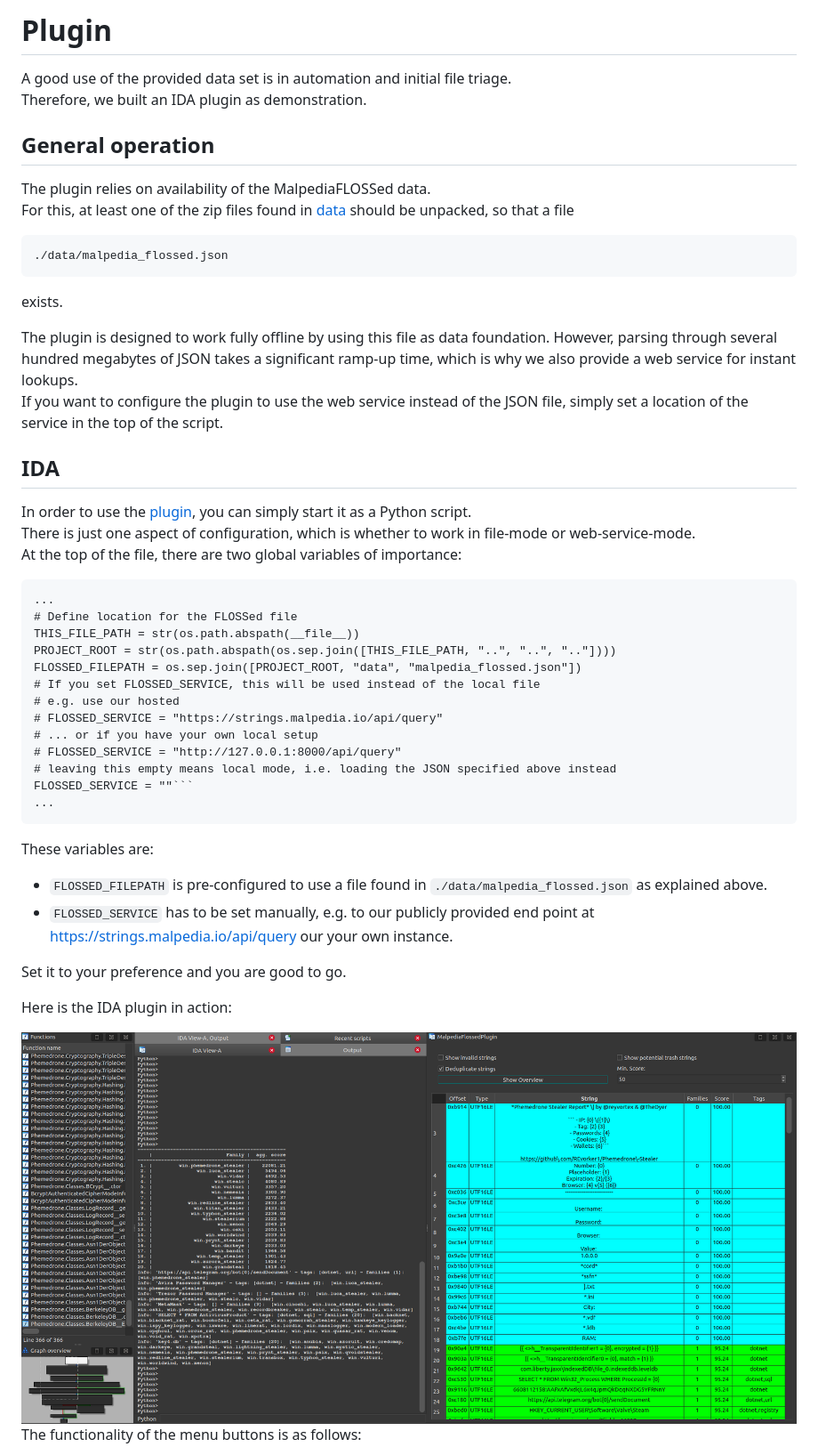
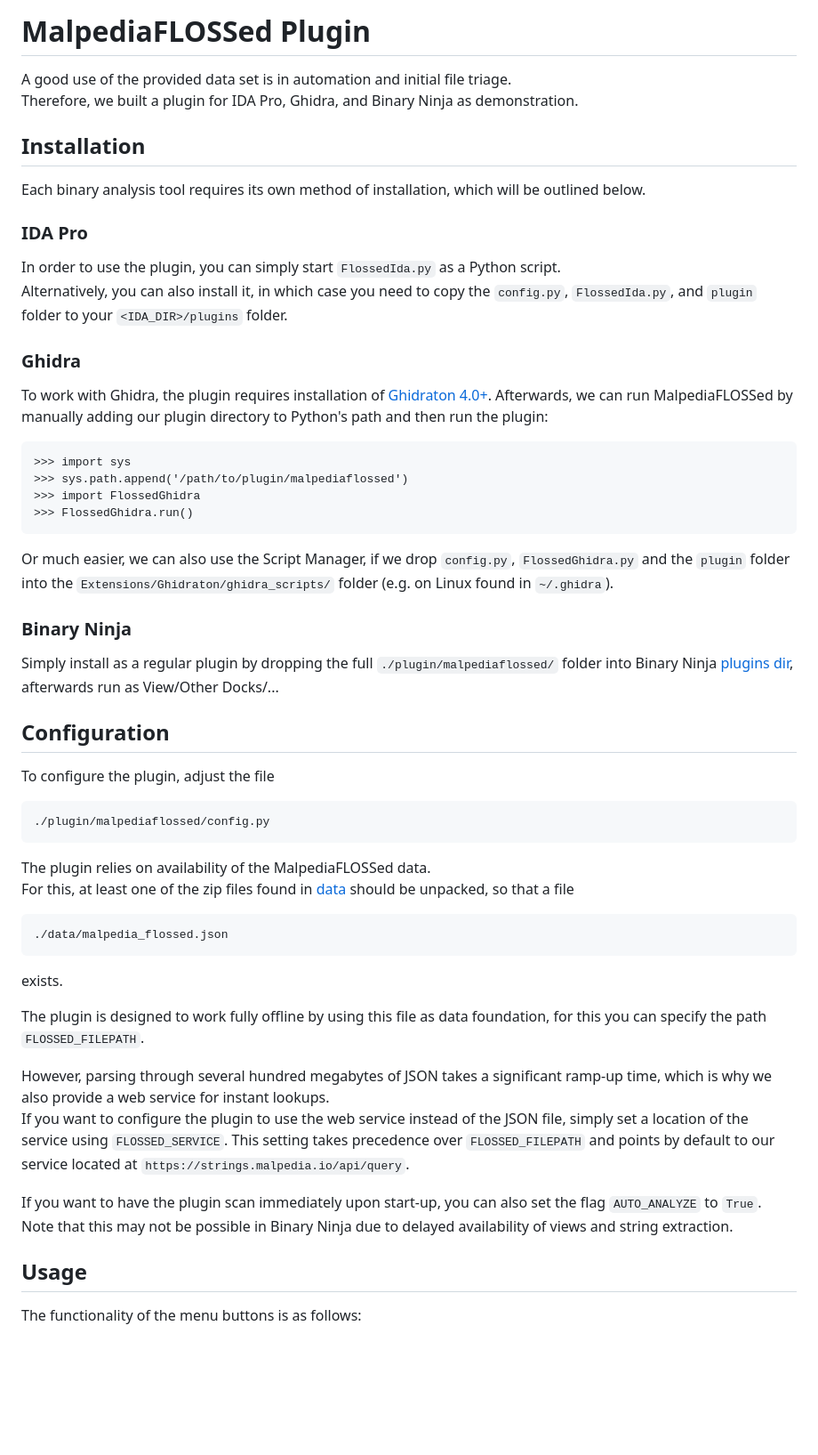
Before and after one commit to malpedia/malpedia-flossed, a Markdown page: docs/plugin.md, the part around one of its changes. Shown at 89% size. GitHub-like rendering; blank space fills up the shorter version.

````diff
--- a/docs/plugin.md
+++ b/docs/plugin.md
@@ -1,9 +1,44 @@
-# Plugin
+# MalpediaFLOSSed Plugin
 
 A good use of the provided data set is in automation and initial file triage.
-Therefore, we built an IDA plugin as demonstration.
+Therefore, we built a plugin for IDA Pro, Ghidra, and Binary Ninja as demonstration.
 
-## General operation
+## Installation
+
+Each binary analysis tool requires its own method of installation, which will be outlined below.
+
+### IDA Pro
+
+In order to use the plugin, you can simply start `FlossedIda.py` as a Python script.
+Alternatively, you can also install it, in which case you need to copy the `config.py`, `FlossedIda.py`, and `plugin` folder to your `<IDA_DIR>/plugins` folder.
+
+### Ghidra
+
+To work with Ghidra, the plugin requires installation of [Ghidraton 4.0+](https://github.com/mandiant/Ghidrathon/releases/tag/v4.0.0).
+Afterwards, we can run MalpediaFLOSSed by manually adding our plugin directory to Python's path and then run the plugin:
+
+```
+>>> import sys
+>>> sys.path.append('/path/to/plugin/malpediaflossed')
+>>> import FlossedGhidra
+>>> FlossedGhidra.run()
+```
+
+Or much easier, we can also use the Script Manager, if we drop `config.py`, `FlossedGhidra.py` and the `plugin` folder into the `Extensions/Ghidraton/ghidra_scripts/` folder (e.g. on Linux found in `~/.ghidra`).
+
+### Binary Ninja
+
+Simply install as a regular plugin by dropping the full `./plugin/malpediaflossed/` folder into Binary Ninja [plugins dir](https://github.com/Vector35/binaryninja-api/tree/dev/python/examples#loading-plugins), afterwards run as View/Other Docks/...
+
+
+
+## Configuration
+
+To configure the plugin, adjust the file
+
+```
+./plugin/malpediaflossed/config.py
+```
 
 The plugin relies on availability of the MalpediaFLOSSed data.
 For this, at least one of the zip files found in [data](https://github.com/malpedia/malpedia-flossed/tree/main/data) should be unpacked, so that a file
@@ -14,38 +49,17 @@ For this, at least one of the zip files found in [data](https://github.com/malpe
 
 exists.
 
-The plugin is designed to work fully offline by using this file as data foundation.
+The plugin is designed to work fully offline by using this file as data foundation, for this you can specify the path `FLOSSED_FILEPATH`.
+
 However, parsing through several hundred megabytes of JSON takes a significant ramp-up time, which is why we also provide a web service for instant lookups.
-If you want to configure the plugin to use the web service instead of the JSON file, simply set a location of the service in the top of the script.
+If you want to configure the plugin to use the web service instead of the JSON file, simply set a location of the service using `FLOSSED_SERVICE`.
+This setting takes precedence over `FLOSSED_FILEPATH` and points by default to our service located at `https://strings.malpedia.io/api/query`.
 
-## IDA
+If you want to have the plugin scan immediately upon start-up, you can also set the flag `AUTO_ANALYZE` to `True`.
+Note that this may not be possible in Binary Ninja due to delayed availability of views and string extraction.
 
-In order to use the [plugin](https://github.com/malpedia/malpedia-flossed/blob/main/plugins/ida/ida_malpedia_flossed.py), you can simply start it as a Python script.
-There is just one aspect of configuration, which is whether to work in file-mode or web-service-mode.
-At the top of the file, there are two global variables of importance:
-```
-...
-# Define location for the FLOSSed file
-THIS_FILE_PATH = str(os.path.abspath(__file__))
-PROJECT_ROOT = str(os.path.abspath(os.sep.join([THIS_FILE_PATH, "..", "..", ".."])))
-FLOSSED_FILEPATH = os.sep.join([PROJECT_ROOT, "data", "malpedia_flossed.json"])
-# If you set FLOSSED_SERVICE, this will be used instead of the local file
-# e.g. use our hosted
-# FLOSSED_SERVICE = "https://strings.malpedia.io/api/query"
-# ... or if you have your own local setup
-# FLOSSED_SERVICE = "http://127.0.0.1:8000/api/query"
-# leaving this empty means local mode, i.e. loading the JSON specified above instead
-FLOSSED_SERVICE = ""```
-...
-```
-These variables are:
-* `FLOSSED_FILEPATH` is pre-configured to use a file found in `./data/malpedia_flossed.json` as explained above.
-* `FLOSSED_SERVICE` has to be set manually, e.g. to our publicly provided end point at [https://strings.malpedia.io/api/query](https://strings.malpedia.io/api/) our your own instance.
 
-Set it to your preference and you are good to go.
+## Usage
 
-Here is the IDA plugin in action:
-
-<img src="../IdaMalpediaFlossed.png" alt="Screenshot of the IDA plugin" width="1500">
 
 The functionality of the menu buttons is as follows:
````
Also changed, not shown: other parts of docs/plugin.md (+10 -5 lines), README.md (+4 -4 lines), docs/MalpediaFlossed_GUI.png (added), 7 other files.
